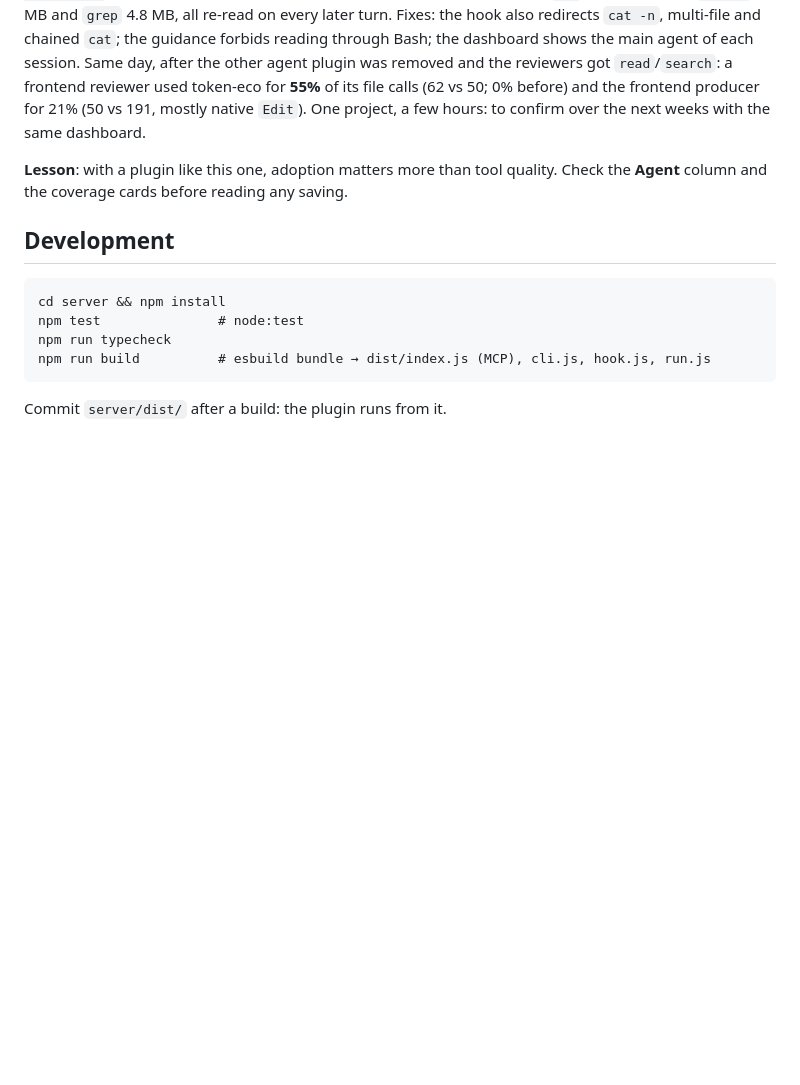
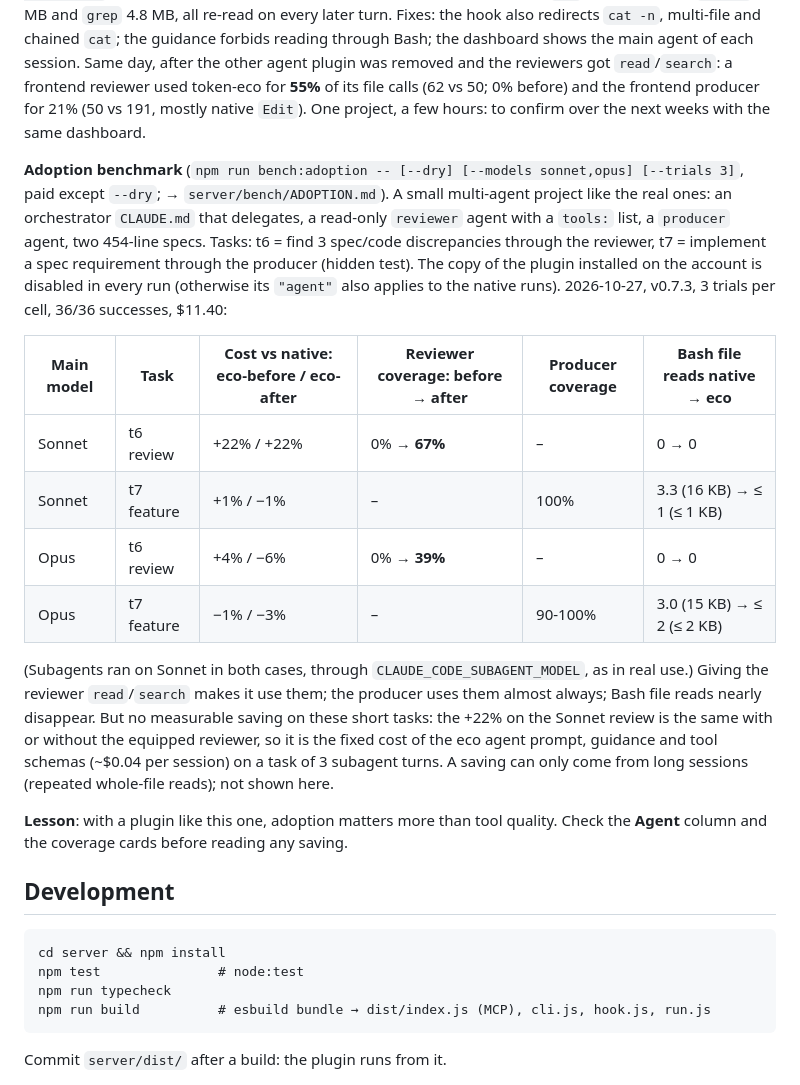
Before and after one commit to budocay/token-eco, a Markdown page: README.md, the part around the change. Rendered like a GitHub page; blank space fills up the shorter version.

```diff
--- a/README.md
+++ b/README.md
@@ -210,6 +210,26 @@ plugin was removed and the reviewers got `read`/`search`: a frontend reviewer us
 calls (62 vs 50; 0% before) and the frontend producer for 21% (50 vs 191, mostly native `Edit`). One project, a few
 hours: to confirm over the next weeks with the same dashboard.
 
+**Adoption benchmark** (`npm run bench:adoption -- [--dry] [--models sonnet,opus] [--trials 3]`, paid except
+`--dry`; → `server/bench/ADOPTION.md`). A small multi-agent project like the real ones: an orchestrator `CLAUDE.md`
+that delegates, a read-only `reviewer` agent with a `tools:` list, a `producer` agent, two 454-line specs. Tasks:
+t6 = find 3 spec/code discrepancies through the reviewer, t7 = implement a spec requirement through the producer
+(hidden test). The copy of the plugin installed on the account is disabled in every run (otherwise its `"agent"`
+also applies to the native runs). 2026-10-27, v0.7.3, 3 trials per cell, 36/36 successes, $11.40:
+
+| Main model | Task | Cost vs native: eco-before / eco-after | Reviewer coverage: before → after | Producer coverage | Bash file reads native → eco |
+|---|---|---|---|---|---|
+| Sonnet | t6 review | +22% / +22% | 0% → **67%** | – | 0 → 0 |
+| Sonnet | t7 feature | +1% / −1% | – | 100% | 3.3 (16 KB) → ≤ 1 (≤ 1 KB) |
+| Opus | t6 review | +4% / −6% | 0% → **39%** | – | 0 → 0 |
+| Opus | t7 feature | −1% / −3% | – | 90-100% | 3.0 (15 KB) → ≤ 2 (≤ 2 KB) |
+
+(Subagents ran on Sonnet in both cases, through `CLAUDE_CODE_SUBAGENT_MODEL`, as in real use.) Giving the reviewer
+`read`/`search` makes it use them; the producer uses them almost always; Bash file reads nearly disappear. But no
+measurable saving on these short tasks: the +22% on the Sonnet review is the same with or without the equipped
+reviewer, so it is the fixed cost of the eco agent prompt, guidance and tool schemas (~$0.04 per session) on a
+task of 3 subagent turns. A saving can only come from long sessions (repeated whole-file reads); not shown here.
+
 **Lesson**: with a plugin like this one, adoption matters more than tool quality. Check the **Agent** column and the
 coverage cards before reading any saving.
 
```
Also changed, not shown: README.fr.md (+21 -0 lines).
